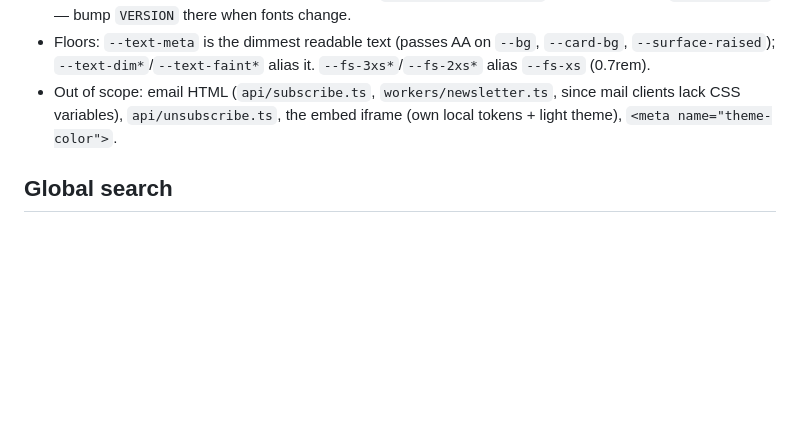
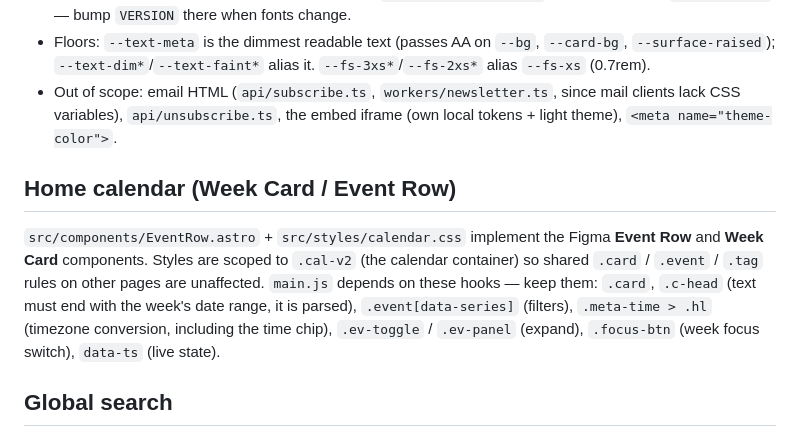
Before and after one commit to YannDurandet/2026-MOTORSPORTS-CALENDAR, a Markdown page: CLAUDE.md, the part around the change. Drawn GitHub-style; blank space fills up the shorter version.

Commit message:
docs: note the home calendar component and its JS hooks
Co-Authored-By: Claude Opus 5.5 <noreply@anthropic.com>
Claude-Session: https://claude.ai/code/session_01W4XCXmW5p59fm2wMSyxhMk

```diff
--- a/CLAUDE.md
+++ b/CLAUDE.md
@@ -124,6 +124,9 @@ The hover-dim JS in the browser and detail page reads `<g id="layout-{id}">` gro
 - Floors: `--text-meta` is the dimmest readable text (passes AA on `--bg`, `--card-bg`, `--surface-raised`); `--text-dim*`/`--text-faint*` alias it. `--fs-3xs*`/`--fs-2xs*` alias `--fs-xs` (0.7rem).
 - Out of scope: email HTML (`api/subscribe.ts`, `workers/newsletter.ts`, since mail clients lack CSS variables), `api/unsubscribe.ts`, the embed iframe (own local tokens + light theme), `<meta name="theme-color">`.
 
+## Home calendar (Week Card / Event Row)
+`src/components/EventRow.astro` + `src/styles/calendar.css` implement the Figma **Event Row** and **Week Card** components. Styles are scoped to `.cal-v2` (the calendar container) so shared `.card` / `.event` / `.tag` rules on other pages are unaffected. `main.js` depends on these hooks — keep them: `.card`, `.c-head` (text must end with the week's date range, it is parsed), `.event[data-series]` (filters), `.meta-time > .hl` (timezone conversion, including the time chip), `.ev-toggle` / `.ev-panel` (expand), `.focus-btn` (week focus switch), `data-ts` (live state).
+
 ## Global search
 Search index is built at `/data/search.json` from tracks + series. It is fetched lazily on first open. Trigger: click the 🔍 button in nav, or press `/`.
 
```
